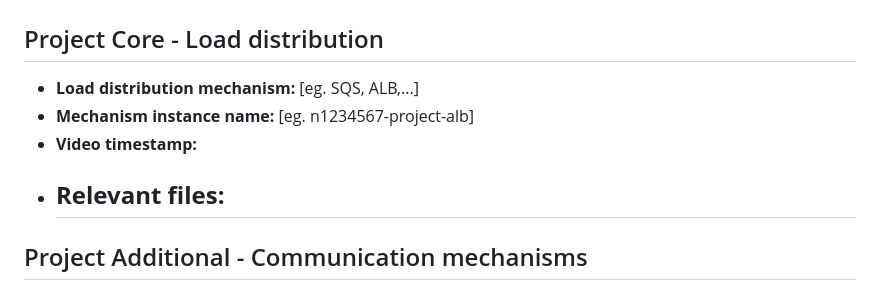
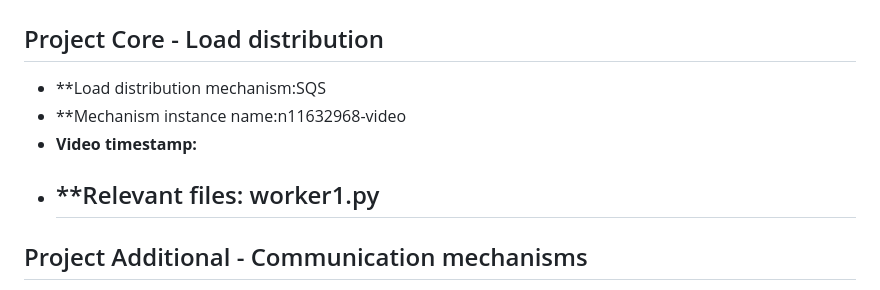
Before and after one commit to srimanjary123/video-transcoder-assesment-2, a Markdown page: A3_response_to_criteria.md, the part around the change. Rendered like a GitHub page.

```diff
--- a/A3_response_to_criteria.md
+++ b/A3_response_to_criteria.md
@@ -49,10 +49,10 @@
 
 ## Project Core - Load distribution
 
-- **Load distribution mechanism:** [eg. SQS, ALB,...]
-- **Mechanism instance name:** [eg. n1234567-project-alb]
+- **Load distribution mechanism:SQS
+- **Mechanism instance name:n11632968-video
 - **Video timestamp:**
-- **Relevant files:**
+- **Relevant files: worker1.py
     -
 
 
```
